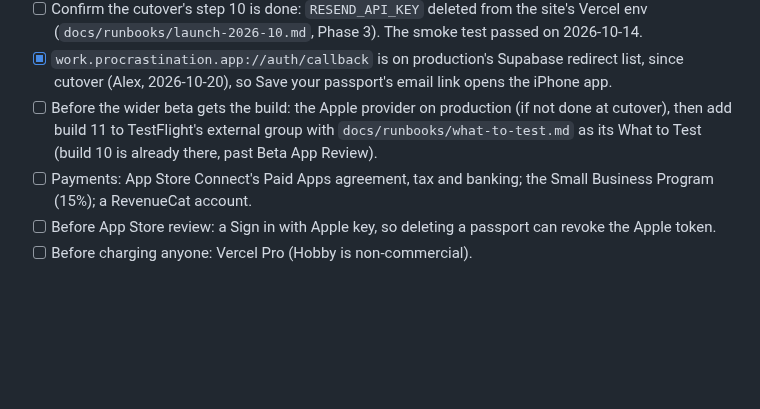
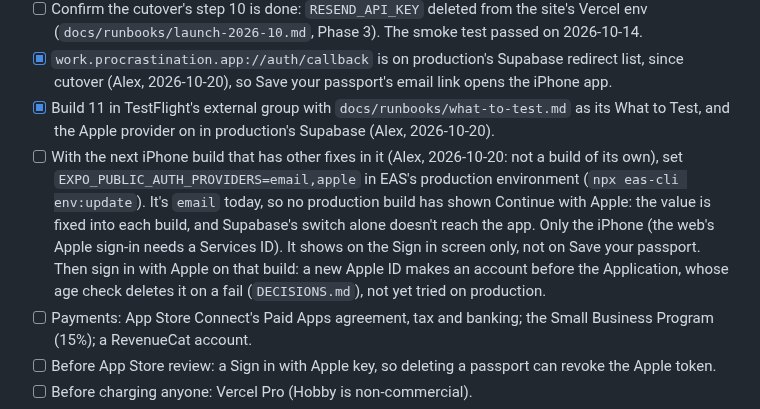
Before and after one commit to alexja2008-creator/Procrasti-nation, a Markdown page: STATUS.md, the part around the change. Drawn GitHub-style; blank space fills up the shorter version.

Commit message:
docs: turn on Apple sign-in with the next iPhone build
EAS's production environment has EXPO_PUBLIC_AUTH_PROVIDERS=email, so no production build has shown Continue with Apple. Alex: change it with the next build that has other fixes in it. Build 11's external group and What to Test are checked off.

Co-Authored-By: Claude Opus 5.5 <noreply@anthropic.com>

```diff
--- a/STATUS.md
+++ b/STATUS.md
@@ -48,7 +48,8 @@ As of 2026-10-19. Rewrite this file every Monday (replace, don't append); histor
 - [ ] A monthly spend limit on the Anthropic workspace (beta Pro lets every passport make up to 20 plans a day).
 - [ ] Confirm the cutover's step 10 is done: `RESEND_API_KEY` deleted from the site's Vercel env (`docs/runbooks/launch-2026-10.md`, Phase 3). The smoke test passed on 2026-10-14.
 - [x] `work.procrastination.app://auth/callback` is on production's Supabase redirect list, since cutover (Alex, 2026-10-20), so Save your passport's email link opens the iPhone app.
-- [ ] Before the wider beta gets the build: the Apple provider on production (if not done at cutover), then add build 11 to TestFlight's external group with `docs/runbooks/what-to-test.md` as its What to Test (build 10 is already there, past Beta App Review).
+- [x] Build 11 in TestFlight's external group with `docs/runbooks/what-to-test.md` as its What to Test, and the Apple provider on in production's Supabase (Alex, 2026-10-20).
+- [ ] With the next iPhone build that has other fixes in it (Alex, 2026-10-20: not a build of its own), set `EXPO_PUBLIC_AUTH_PROVIDERS=email,apple` in EAS's production environment (`npx eas-cli env:update`). It's `email` today, so no production build has shown Continue with Apple: the value is fixed into each build, and Supabase's switch alone doesn't reach the app. Only the iPhone (the web's Apple sign-in needs a Services ID). It shows on the Sign in screen only, not on Save your passport. Then sign in with Apple on that build: a new Apple ID makes an account before the Application, whose age check deletes it on a fail (`DECISIONS.md`), not yet tried on production.
 - [ ] Payments: App Store Connect's Paid Apps agreement, tax and banking; the Small Business Program (15%); a RevenueCat account.
 - [ ] Before App Store review: a Sign in with Apple key, so deleting a passport can revoke the Apple token.
 - [ ] Before charging anyone: Vercel Pro (Hobby is non-commercial).
```
